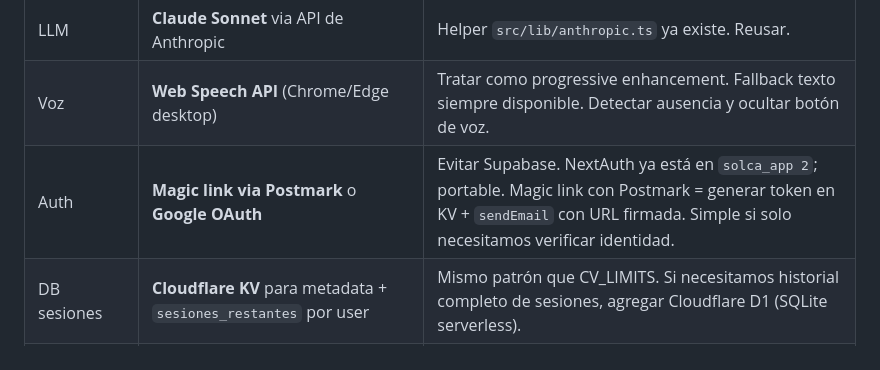
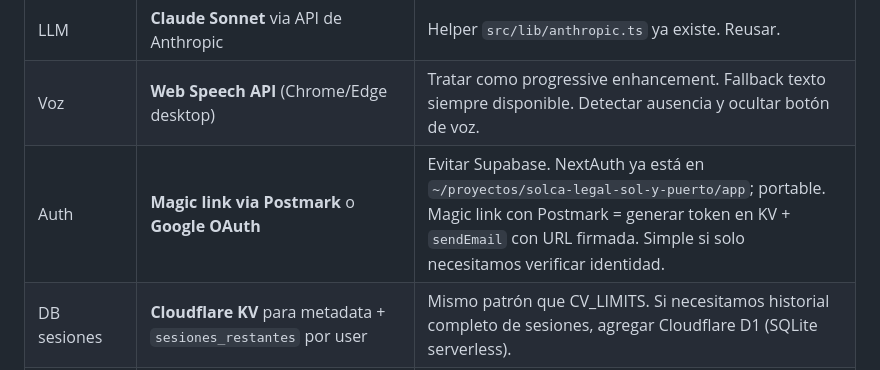
Before and after one commit to solcadesigns/solca-posts, a Markdown page: _docs/SIMULADOR_ENTREVISTAS_ADDENDUM.md, the part around the change. Drawn GitHub-style.

```diff
--- a/_docs/SIMULADOR_ENTREVISTAS_ADDENDUM.md
+++ b/_docs/SIMULADOR_ENTREVISTAS_ADDENDUM.md
@@ -164,7 +164,7 @@ El PDF descargable al cerrar la sesión incluye:
 | API | **Cloudflare Worker** vía `src/pages/api/simulator-*.ts` | Patrón ya establecido en cv-review. |
 | LLM | **Claude Sonnet** via API de Anthropic | Helper `src/lib/anthropic.ts` ya existe. Reusar. |
 | Voz | **Web Speech API** (Chrome/Edge desktop) | Tratar como progressive enhancement. Fallback texto siempre disponible. Detectar ausencia y ocultar botón de voz. |
-| Auth | **Magic link via Postmark** o **Google OAuth** | Evitar Supabase. NextAuth ya está en `solca_app 2`; portable. Magic link con Postmark = generar token en KV + `sendEmail` con URL firmada. Simple si solo necesitamos verificar identidad. |
+| Auth | **Magic link via Postmark** o **Google OAuth** | Evitar Supabase. NextAuth ya está en `~/proyectos/solca-legal-sol-y-puerto/app`; portable. Magic link con Postmark = generar token en KV + `sendEmail` con URL firmada. Simple si solo necesitamos verificar identidad. |
 | DB sesiones | **Cloudflare KV** para metadata + `sesiones_restantes` por user | Mismo patrón que CV_LIMITS. Si necesitamos historial completo de sesiones, agregar Cloudflare D1 (SQLite serverless). |
 | Métricas anónimas | **Cloudflare KV** `SIMULATOR_METRICS` | Para análisis agregado tipo cv-stats. |
 | Pagos | **Hotmart primero, Conekta después** | Hotmart cobra ~10% pero ya está integrado y maneja LATAM completo. Conekta solo cuando validemos demanda y queramos margen extra + OXXO directo. |
```
Also changed, not shown: _docs/OSCAR_PROFILE.md (+3 -3 lines), _docs/TOOLS_REGISTRY.md (+1 -1 lines).
